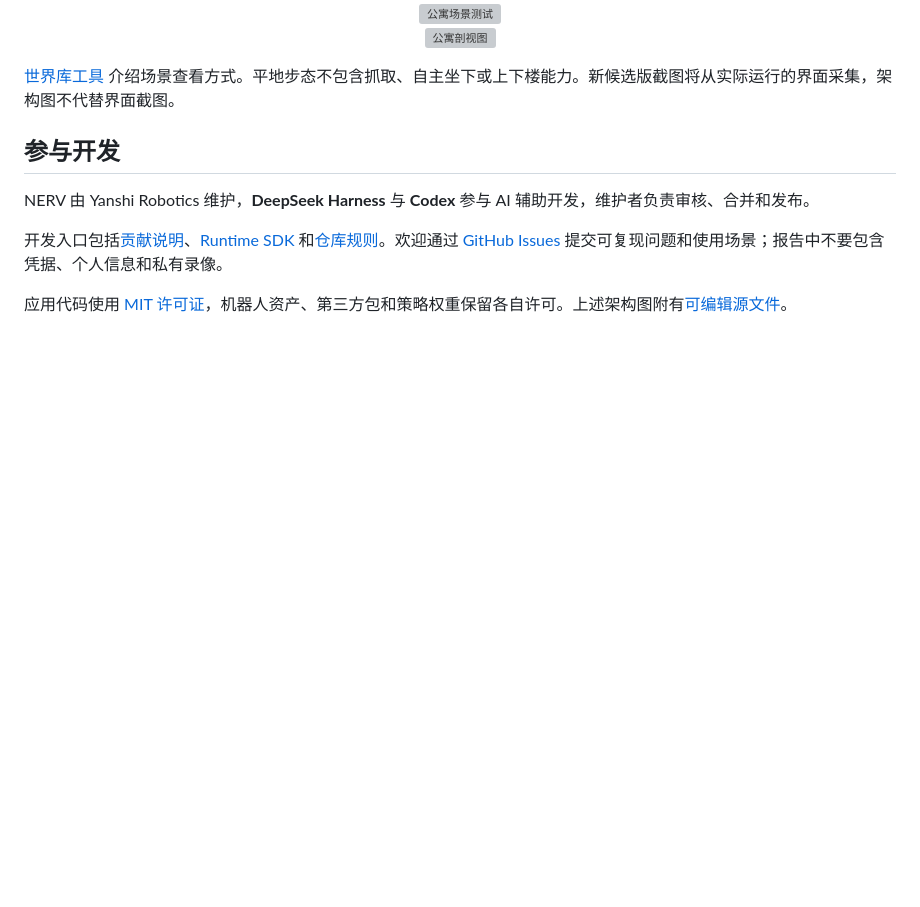
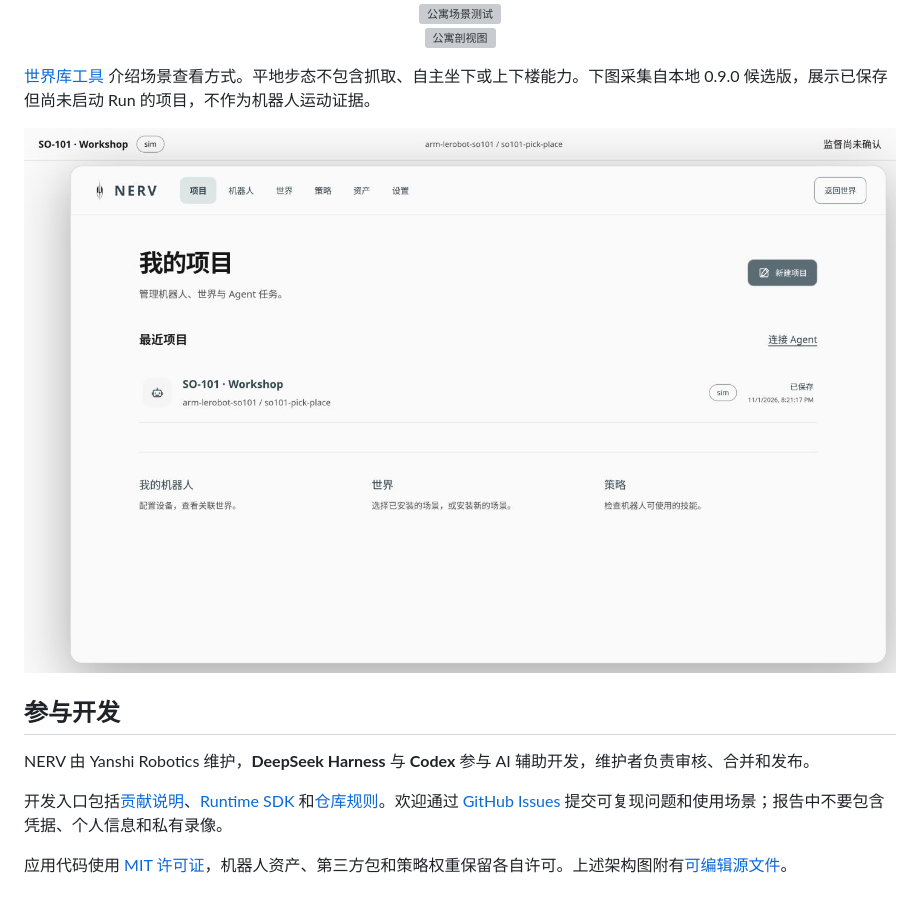
Before and after one commit to Yanshi-Robotics/nerv, a Markdown page: i18n/zh/README.md, the part around the change. Drawn GitHub-style; pictures changed too: assets/readme/project-console-090-zh.jpg (added); folded sections open; blank space fills up the shorter version; grey boxes are pictures that could not be loaded.

```diff
--- a/i18n/zh/README.md
+++ b/i18n/zh/README.md
@@ -132,7 +132,9 @@ NERV 的 Python 环境、工具、缓存和已安装资源统一保存在 `NERV_
 <div align="center"><img src="../../assets/readme/images/world-explore/apt-cutaway.png" alt="公寓剖视图" width="960"></div>
 </details>
 
-[世界库工具](../../nerv-assets/docs/explore/README.md) 介绍场景查看方式。平地步态不包含抓取、自主坐下或上下楼能力。新候选版截图将从实际运行的界面采集，架构图不代替界面截图。
+[世界库工具](../../nerv-assets/docs/explore/README.md) 介绍场景查看方式。平地步态不包含抓取、自主坐下或上下楼能力。下图采集自本地 0.9.0 候选版，展示已保存但尚未启动 Run 的项目，不作为机器人运动证据。
+
+![NERV 0.9.0 浅色 Project 控制台](../../assets/readme/project-console-090-zh.jpg)
 
 ## 参与开发
 
```
Also changed, not shown: README.md (+3 -1 lines), assets/readme/project-console-090-en.jpg (added), 2 other files.
